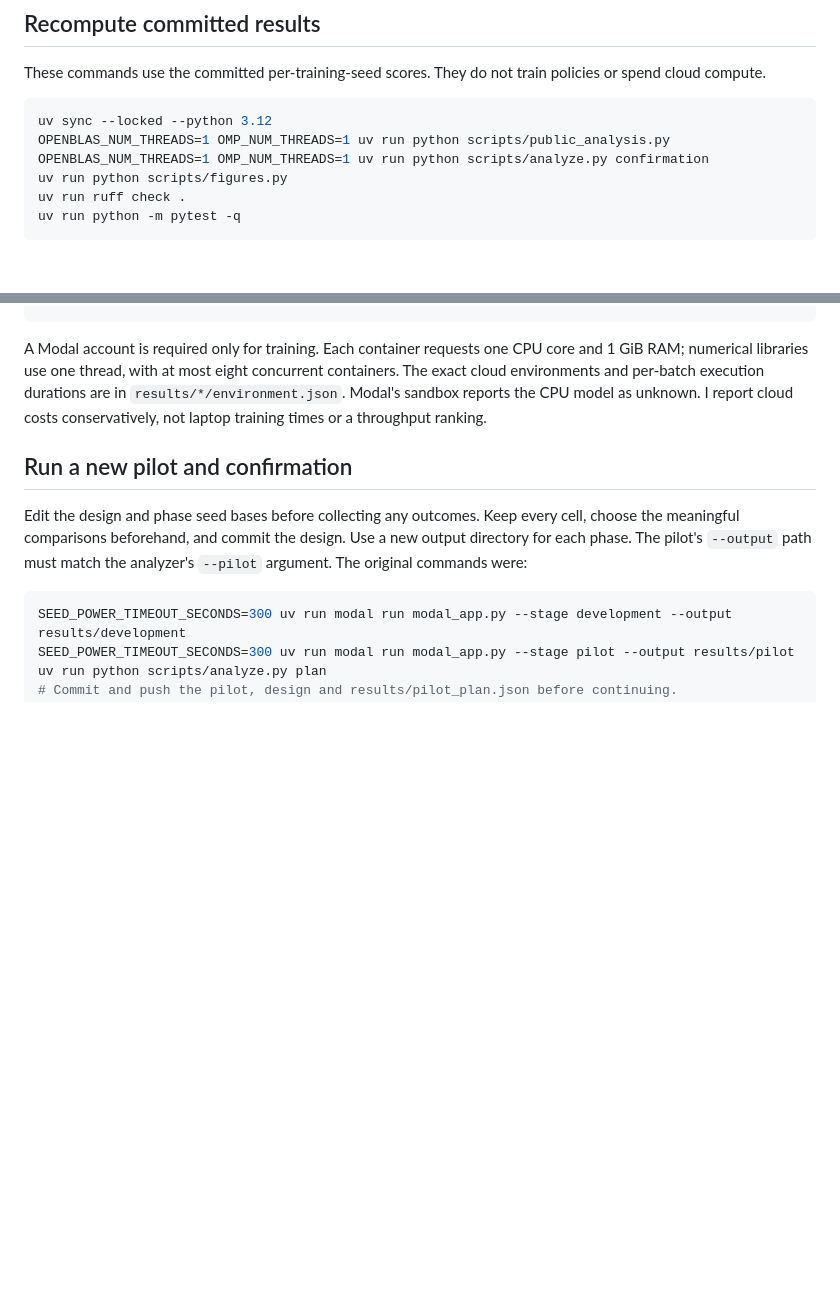
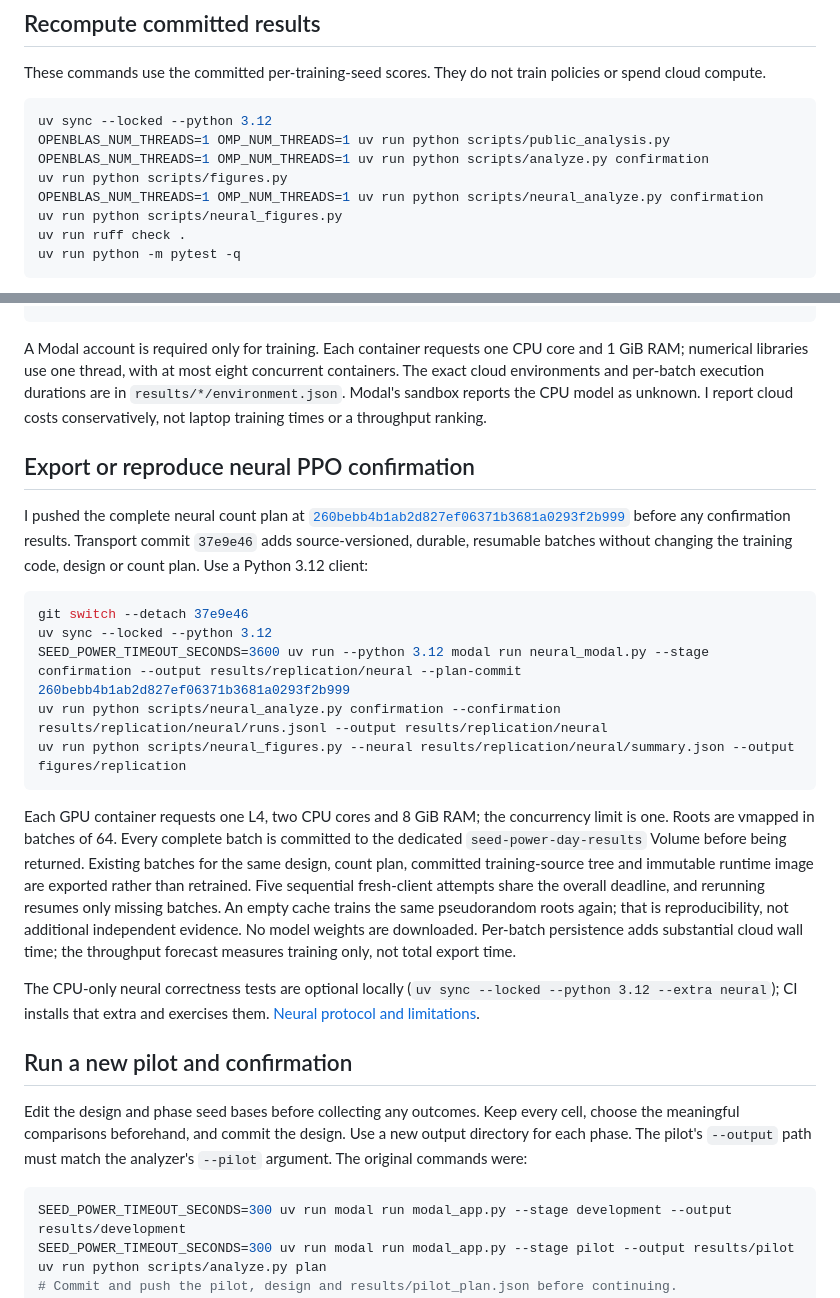
Before and after one commit to mottopanikeiku/mendel, a Markdown page: docs/RUNNING.md, 2 parts joined by grey strips. GitHub-like rendering; blank space fills up the shorter version.

````diff
--- a/docs/RUNNING.md
+++ b/docs/RUNNING.md
@@ -9,6 +9,8 @@ uv sync --locked --python 3.12
 OPENBLAS_NUM_THREADS=1 OMP_NUM_THREADS=1 uv run python scripts/public_analysis.py
 OPENBLAS_NUM_THREADS=1 OMP_NUM_THREADS=1 uv run python scripts/analyze.py confirmation
 uv run python scripts/figures.py
+OPENBLAS_NUM_THREADS=1 OMP_NUM_THREADS=1 uv run python scripts/neural_analyze.py confirmation
+uv run python scripts/neural_figures.py
 uv run ruff check .
 uv run python -m pytest -q
 ```
@@ -30,6 +32,25 @@ uv run python scripts/analyze.py confirmation --confirmation results/replication
 
 A Modal account is required only for training. Each container requests one CPU core and 1 GiB RAM; numerical libraries use one thread, with at most eight concurrent containers. The exact cloud environments and per-batch execution durations are in `results/*/environment.json`. Modal's sandbox reports the CPU model as unknown. I report cloud costs conservatively, not laptop training times or a throughput ranking.
 
+## Export or reproduce neural PPO confirmation
+
+I pushed the complete neural count plan at
+[`260bebb4b1ab2d827ef06371b3681a0293f2b999`](https://github.com/mottopanikeiku/seed-power/commit/260bebb4b1ab2d827ef06371b3681a0293f2b999)
+before any confirmation results. Transport commit `37e9e46` adds source-versioned, durable, resumable batches without changing the training code, design or count plan. Use a Python 3.12 client:
+
+```sh
+git switch --detach 37e9e46
+uv sync --locked --python 3.12
+SEED_POWER_TIMEOUT_SECONDS=3600 uv run --python 3.12 modal run neural_modal.py --stage confirmation --output results/replication/neural --plan-commit 260bebb4b1ab2d827ef06371b3681a0293f2b999
+uv run python scripts/neural_analyze.py confirmation --confirmation results/replication/neural/runs.jsonl --output results/replication/neural
+uv run python scripts/neural_figures.py --neural results/replication/neural/summary.json --output figures/replication
+```
+
+Each GPU container requests one L4, two CPU cores and 8 GiB RAM; the concurrency limit is one. Roots are vmapped in batches of 64. Every complete batch is committed to the dedicated `seed-power-day-results` Volume before being returned. Existing batches for the same design, count plan, committed training-source tree and immutable runtime image are exported rather than retrained. Five sequential fresh-client attempts share the overall deadline, and rerunning resumes only missing batches. An empty cache trains the same pseudorandom roots again; that is reproducibility, not additional independent evidence. No model weights are downloaded. Per-batch persistence adds substantial cloud wall time; the throughput forecast measures training only, not total export time.
+
+The CPU-only neural correctness tests are optional locally (`uv sync --locked --python 3.12 --extra neural`); CI installs that extra and exercises them. [Neural protocol and limitations](NEURAL_PROTOCOL.md).
+
+
 ## Run a new pilot and confirmation
 
 Edit the design and phase seed bases before collecting any outcomes. Keep every cell, choose the meaningful comparisons beforehand, and commit the design. Use a new output directory for each phase. The pilot's `--output` path must match the analyzer's `--pilot` argument. The original commands were:
````
Also changed, not shown: README.md (+36 -31 lines), figures/neural_comparisons.png (added), figures/neural_vs_linear.png (added), 10 other files.
